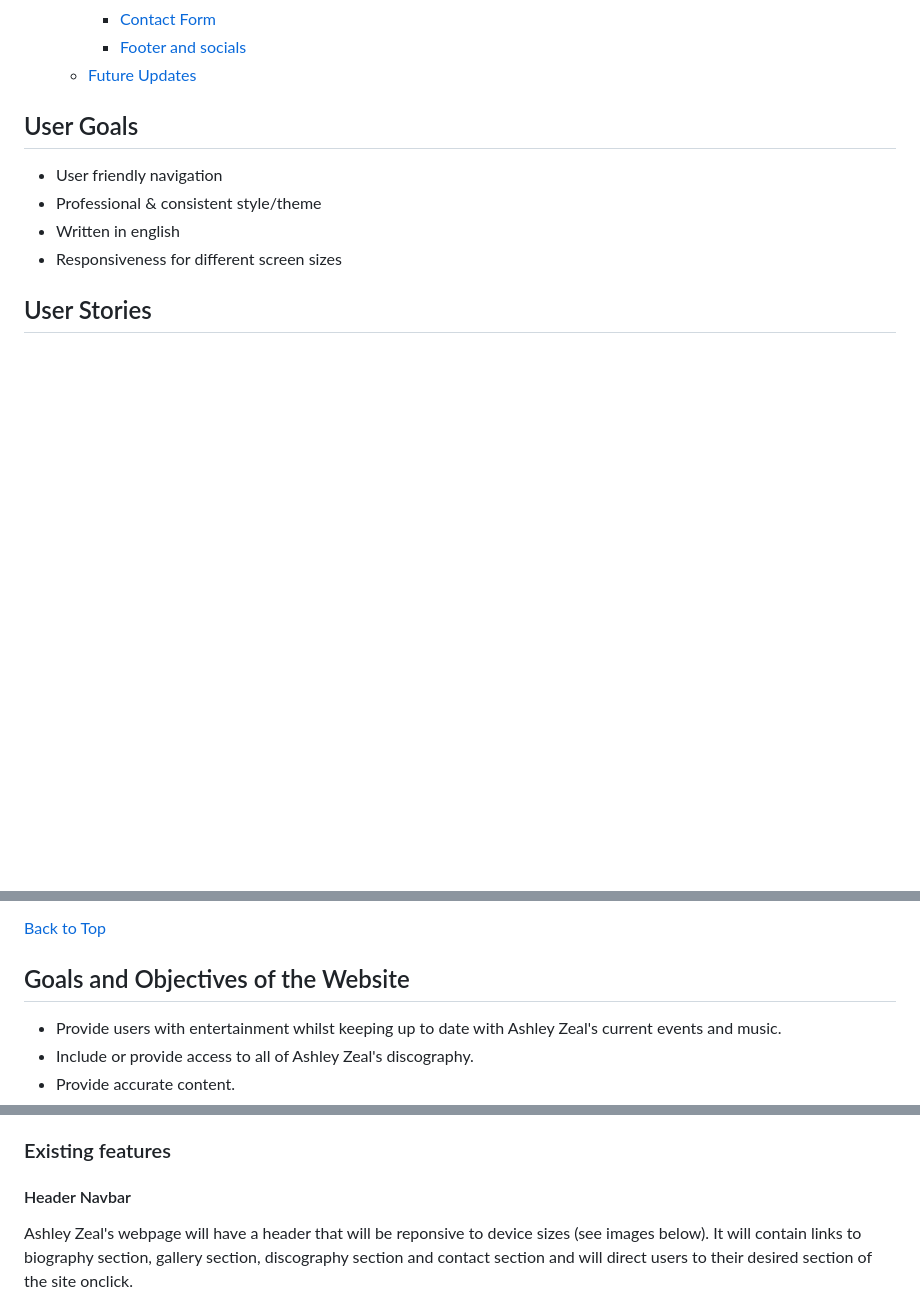
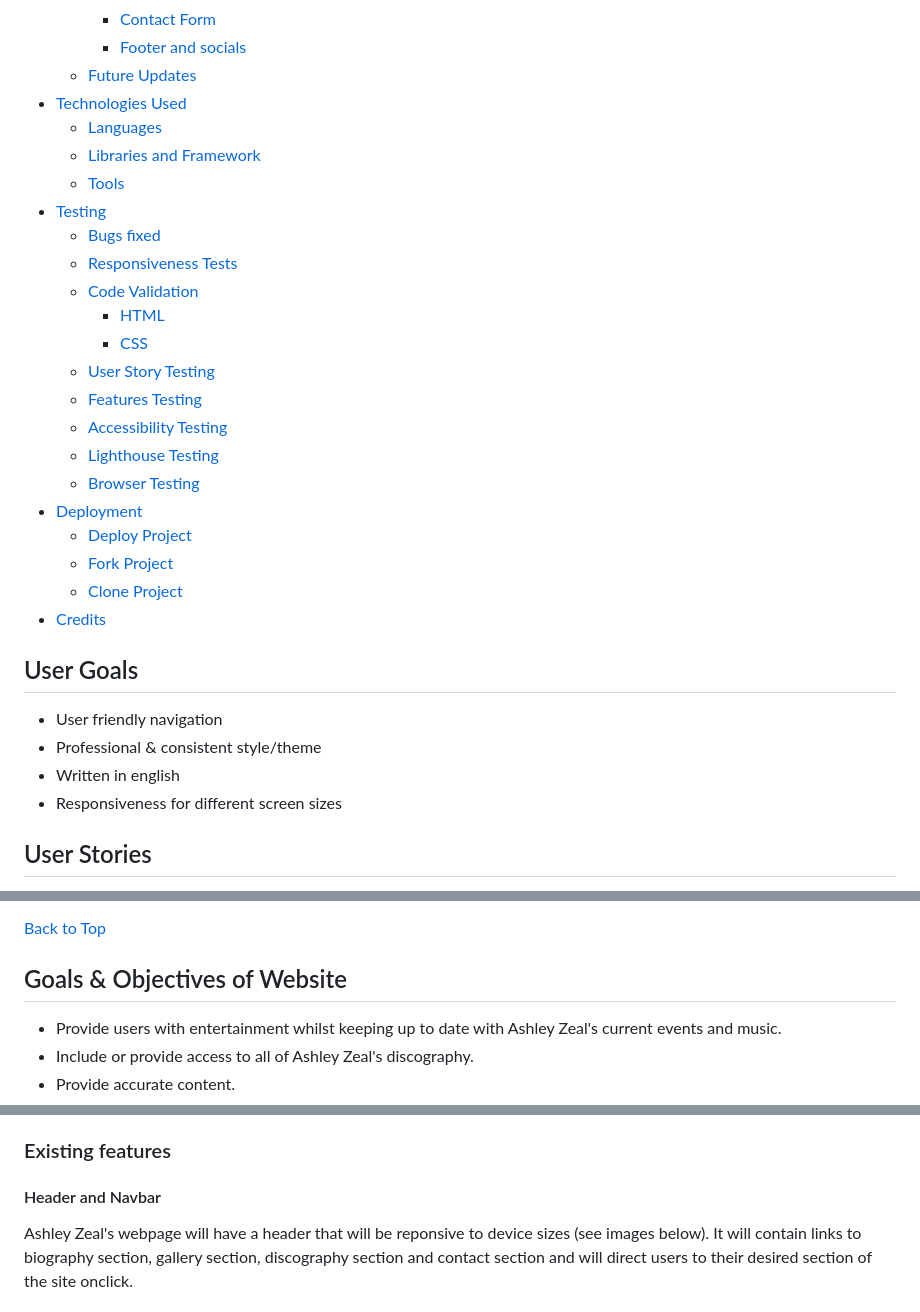
Before and after one commit to MicahIndigo/ashley-zeal-website, a Markdown page: README.md, 3 parts joined by grey strips. GitHub-like rendering; blank space fills up the shorter version.

Commit message:
Add contents

```diff
--- a/README.md
+++ b/README.md
@@ -24,6 +24,26 @@ The purpose of this landing page is to expand Ashley Zeal's online presence whil
     + [Contact Form](#contact-form)
     + [Footer and socials](#footer-and-socials)
   * [Future Updates](#future-updates)
+- [Technologies Used](#technologies-used)
+  * [Languages](#languages)
+  * [Libraries and Framework](#libraries-and-framework)
+  * [Tools](#tools)
+- [Testing](#testing)
+  * [Bugs fixed](#bugs-fixed)
+  * [Responsiveness Tests](#responsiveness-tests)
+  * [Code Validation](#code-validation)
+    + [HTML](#html)
+    + [CSS](#css)
+  * [User Story Testing](#user-story-testing)
+  * [Features Testing](#features-testing)
+  * [Accessibility Testing](#accessibility-testing)
+  * [Lighthouse Testing](#lighthouse-testing)
+  * [Browser Testing](#browser-testing)
+- [Deployment](#deployment)
+  * [Deploy Project](#deploy-project)
+  * [Fork Project](#fork-projet)
+  * [Clone Project](#clone-project)
+- [Credits](#credits)
 
 ## User Goals
 
@@ -45,7 +65,7 @@ The purpose of this landing page is to expand Ashley Zeal's online presence whil
 
 [Back to Top](#contents)
 
-## Goals and Objectives of the Website
+## Goals & Objectives of Website
 
 * Provide users with entertainment whilst keeping up to date with Ashley Zeal's current events and music.
 * Include or provide access to all of Ashley Zeal's discography.
@@ -124,7 +144,7 @@ I will keep the layout of the site minimalistic and simple, whilst using intuiti
 
 ### Existing features
 
-#### Header Navbar
+#### Header and Navbar
 
 Ashley Zeal's webpage will have a header that will be reponsive to device sizes (see images below). It will contain links to biography section, gallery section, discography section and contact section and will direct users to their desired section of the site onclick.
 
```
Also changed, not shown: other parts of README.md (+1 -1 lines).
